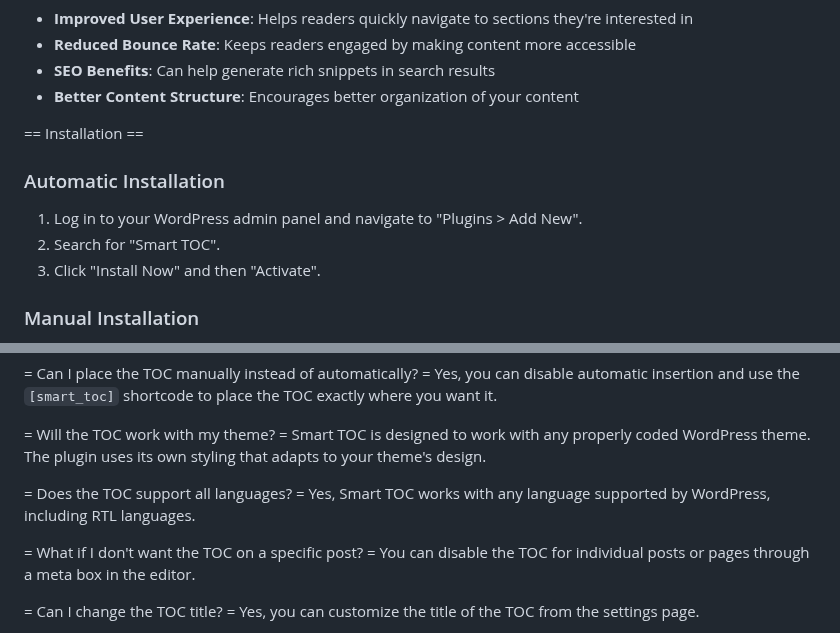
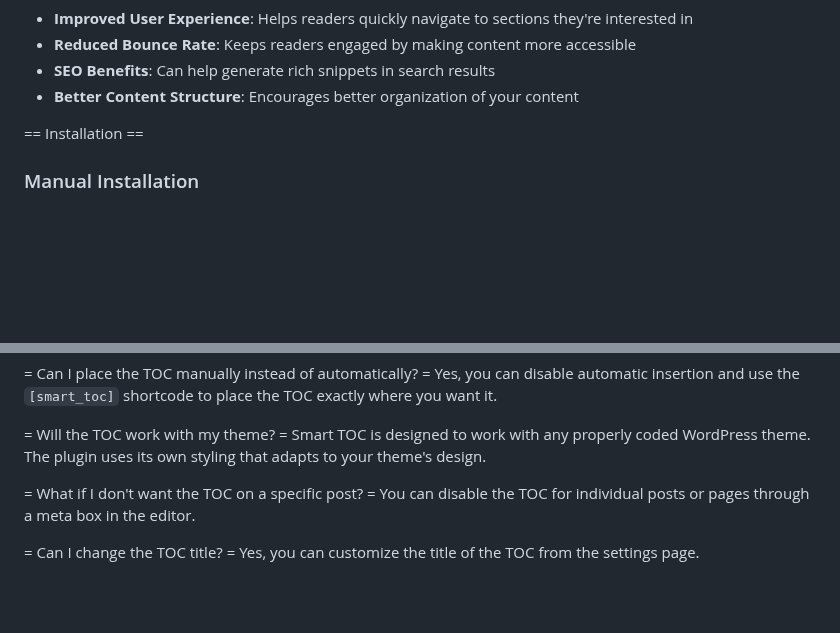
Before and after one commit to Sd11lk/Smart-Toc, a Markdown page: README.md, 2 parts joined by grey strips. GitHub-like rendering; blank space fills up the shorter version.

```diff
--- a/README.md
+++ b/README.md
@@ -49,11 +49,6 @@ Automatically generate a Table of Contents for your posts based on headings with
 
 == Installation ==
 
-### Automatic Installation
-1. Log in to your WordPress admin panel and navigate to "Plugins > Add New".
-2. Search for "Smart TOC".
-3. Click "Install Now" and then "Activate".
-
 ### Manual Installation
 1. Download the plugin zip file.
 2. Log in to your WordPress admin panel and navigate to "Plugins > Add New".
@@ -78,9 +73,6 @@ Yes, you can disable automatic insertion and use the `[smart_toc]` shortcode to
 
 = Will the TOC work with my theme? =
 Smart TOC is designed to work with any properly coded WordPress theme. The plugin uses its own styling that adapts to your theme's design.
-
-= Does the TOC support all languages? =
-Yes, Smart TOC works with any language supported by WordPress, including RTL languages.
 
 = What if I don't want the TOC on a specific post? =
 You can disable the TOC for individual posts or pages through a meta box in the editor.
```
